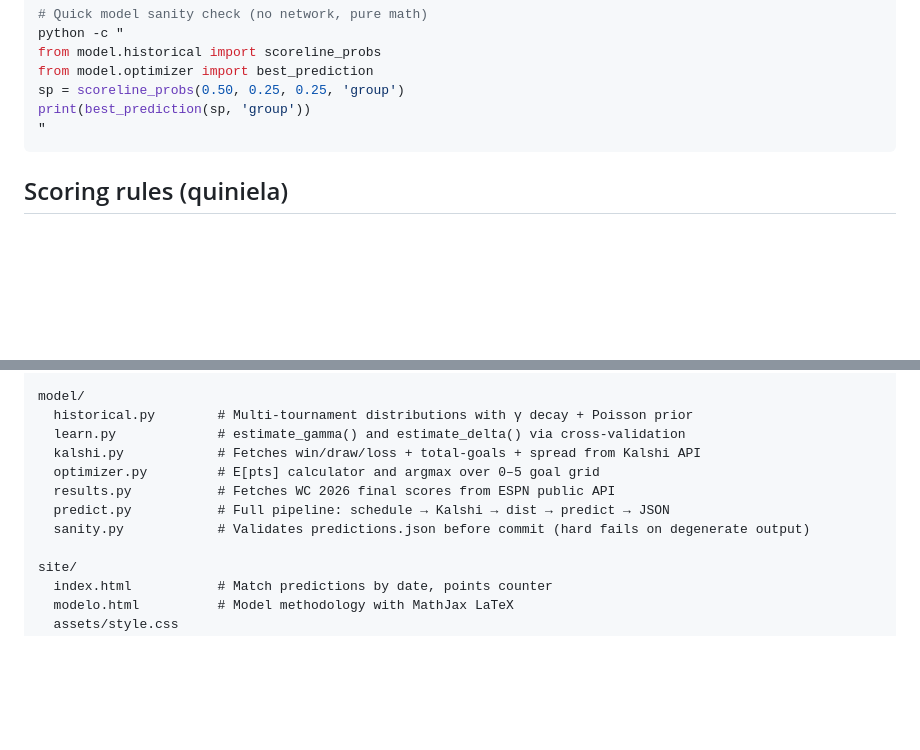
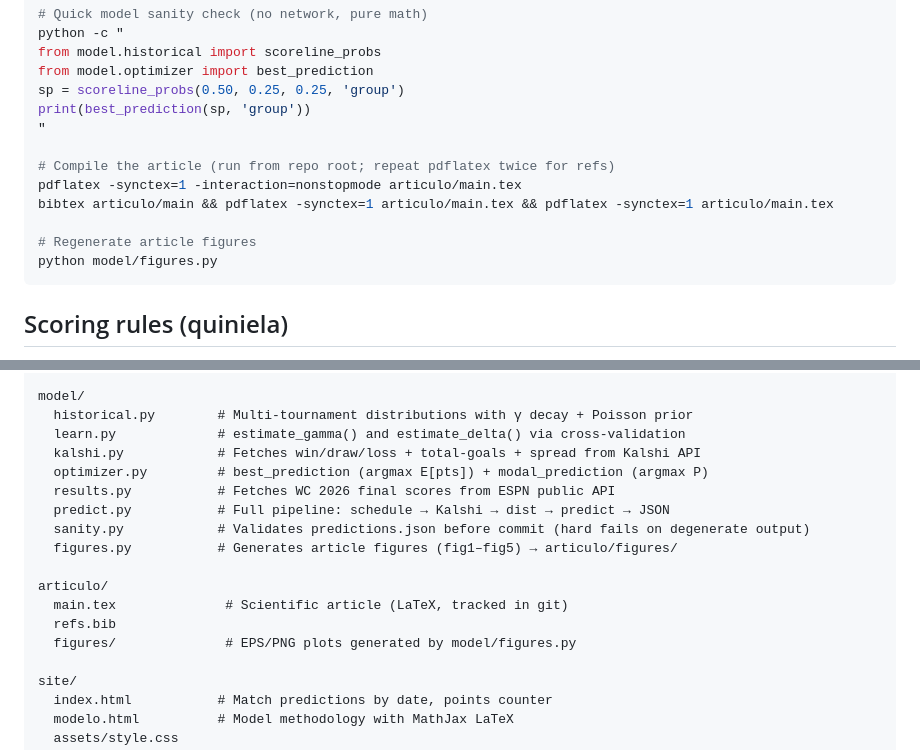
Before and after one commit to alfaromurillo/quiniela, a Markdown page: CLAUDE.md, 2 parts joined by grey strips. Rendered like a GitHub page; blank space fills up the shorter version.

Commit message:
Update CLAUDE.md: article commands and figures.py
Add compile commands for articulo/main.tex, figure
regeneration via model/figures.py, articulo/ directory
to architecture, and updated optimizer.py description
to include modal_prediction.

````diff
--- a/CLAUDE.md
+++ b/CLAUDE.md
@@ -32,6 +32,13 @@ from model.optimizer import best_prediction
 sp = scoreline_probs(0.50, 0.25, 0.25, 'group')
 print(best_prediction(sp, 'group'))
 "
+
+# Compile the article (run from repo root; repeat pdflatex twice for refs)
+pdflatex -synctex=1 -interaction=nonstopmode articulo/main.tex
+bibtex articulo/main && pdflatex -synctex=1 articulo/main.tex && pdflatex -synctex=1 articulo/main.tex
+
+# Regenerate article figures
+python model/figures.py
 ```
 
 ## Scoring rules (quiniela)
@@ -64,10 +71,16 @@ model/
   historical.py        # Multi-tournament distributions with γ decay + Poisson prior
   learn.py             # estimate_gamma() and estimate_delta() via cross-validation
   kalshi.py            # Fetches win/draw/loss + total-goals + spread from Kalshi API
-  optimizer.py         # E[pts] calculator and argmax over 0–5 goal grid
+  optimizer.py         # best_prediction (argmax E[pts]) + modal_prediction (argmax P)
   results.py           # Fetches WC 2026 final scores from ESPN public API
   predict.py           # Full pipeline: schedule → Kalshi → dist → predict → JSON
   sanity.py            # Validates predictions.json before commit (hard fails on degenerate output)
+  figures.py           # Generates article figures (fig1–fig5) → articulo/figures/
+
+articulo/
+  main.tex              # Scientific article (LaTeX, tracked in git)
+  refs.bib
+  figures/              # EPS/PNG plots generated by model/figures.py
 
 site/
   index.html           # Match predictions by date, points counter
````
